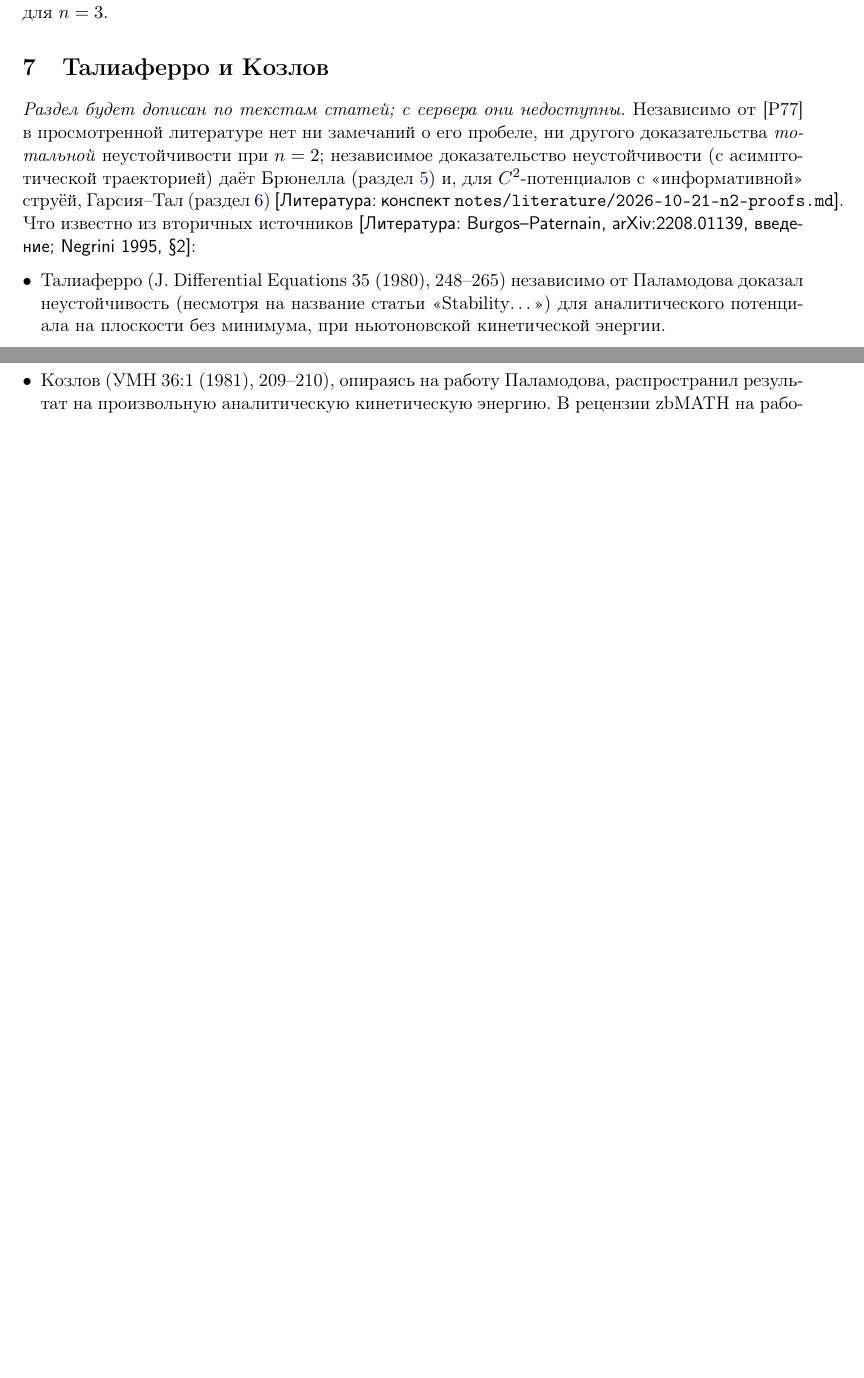
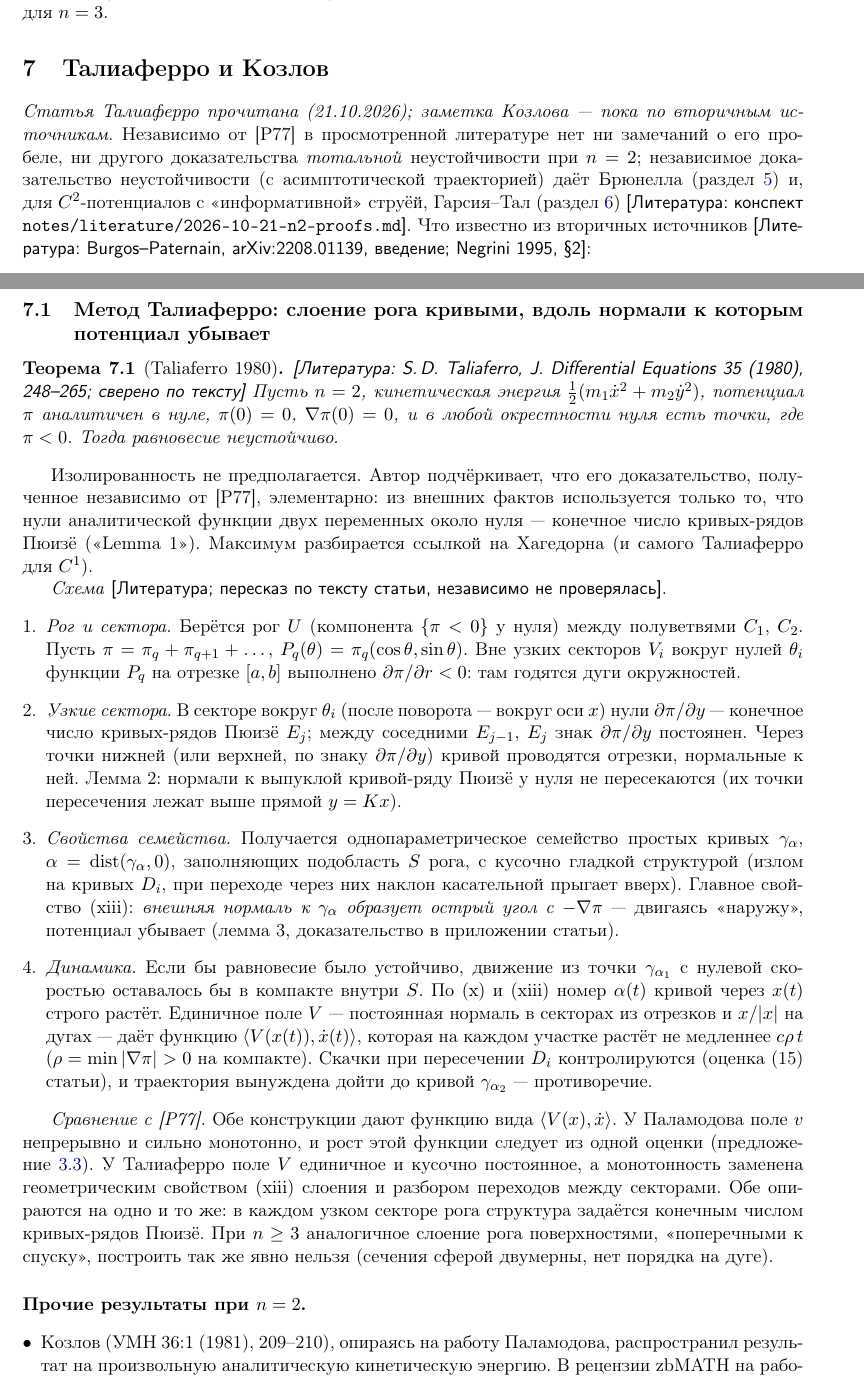
Before and after one commit to NeuroWorknotNeo/arnold, a LaTeX paper (surveys/palamodov1977/palamodov1977-obzor.tex): two parts of pages 17 and 18 of 21 before the commit and two parts of pages 17 and 18 of 22 after it, joined at a grey line, cut so that both start at the same text, the shorter picture padded with empty space. Compiled offline with pdfLaTeX.

Commit message:
surveys: раздел о методе Талиаферро 1980 (седьмая редакция обзора)
Co-Authored-By: Claude Opus 5.5 <noreply@anthropic.com>
Claude-Session: https://claude.ai/code/session_012pm4L9BvQZk7hPCXyVoNZ2

```diff
--- a/surveys/palamodov1977/palamodov1977-obzor.tex
+++ b/surveys/palamodov1977/palamodov1977-obzor.tex
@@ -27,7 +27,7 @@
 \title{Неустойчивость равновесия в аналитическом потенциальном поле на плоскости\\[4pt]
 \large Обзор методов (Паламодов, Брюнелла, Гарсия--Тал, Талиаферро, Козлов)\\ для читателя вне теории устойчивости}
 \author{Главный агент исследования (Claude) по поручению владельца}
-\date{21.10.2026, шестая редакция}
+\date{21.10.2026, седьмая редакция}
 
 \begin{document}
 \maketitle
@@ -1043,17 +1043,61 @@ $U$ определяет $U$ с точностью до гомеоморфной
 
 \section{Талиаферро и Козлов}\label{sec:taliaferro-kozlov}
 
-\emph{Раздел будет дописан по текстам статей; с сервера они недоступны.} Независимо от [P77] в
+\emph{Статья Талиаферро прочитана (21.10.2026); заметка Козлова --- пока по вторичным источникам.} Независимо от [P77] в
 просмотренной литературе нет ни замечаний о его пробеле, ни другого доказательства \emph{тотальной}
 неустойчивости при $n=2$; независимое доказательство неустойчивости (с асимптотической
 траекторией) даёт Брюнелла (раздел~\ref{sec:brunella}) и, для $C^2$-потенциалов с <<информативной>>
 струёй, Гарсия--Тал (раздел~\ref{sec:garcia-tal}) \mk{Литература: конспект
 \texttt{notes/literature/2026-10-21-n2-proofs.md}}. Что известно из вторичных
 источников \mk{Литература: Burgos--Paternain, arXiv:2208.01139, введение; Negrini 1995, §2}:
+\subsection{Метод Талиаферро: слоение рога кривыми, вдоль нормали к которым потенциал убывает}\label{subsec:taliaferro}
+
+\begin{theorem}[Taliaferro 1980]
+\mk{Литература: S.\,D.~Taliaferro, J.\ Differential Equations 35 (1980), 248--265; сверено по тексту}
+Пусть $n=2$, кинетическая энергия $\frac12(m_1\dot x^2+m_2\dot y^2)$, потенциал $\pi$ аналитичен в нуле,
+$\pi(0)=0$, $\nabla\pi(0)=0$, и в любой окрестности нуля есть точки, где $\pi<0$. Тогда равновесие
+неустойчиво.
+\end{theorem}
+
+Изолированность не предполагается. Автор подчёркивает, что его доказательство, полученное
+независимо от [P77], элементарно: из внешних фактов используется только то, что нули
+аналитической функции двух переменных около нуля --- конечное число кривых-рядов Пюизё
+(<<Lemma~1>>). Максимум разбирается ссылкой на Хагедорна (и самого Талиаферро для $C^1$).
+
+\emph{Схема} \mk{Литература; пересказ по тексту статьи, независимо не проверялась}.
+\begin{enumerate}[leftmargin=*]
+\item \emph{Рог и сектора.} Берётся рог $U$ (компонента $\{\pi<0\}$ у нуля) между полуветвями $C_1$,
+$C_2$. Пусть $\pi=\pi_q+\pi_{q+1}+\dots$, $P_q(\theta)=\pi_q(\cos\theta,\sin\theta)$. Вне узких секторов $V_i$ вокруг
+нулей $\theta_i$ функции $P_q$ на отрезке $[a,b]$ выполнено $\partial\pi/\partial r<0$: там годятся дуги окружностей.
+\item \emph{Узкие сектора.} В секторе вокруг $\theta_i$ (после поворота --- вокруг оси $x$) нули
+$\partial\pi/\partial y$ --- конечное число кривых-рядов Пюизё $E_j$; между соседними $E_{j-1}$, $E_j$ знак
+$\partial\pi/\partial y$ постоянен. Через точки нижней (или верхней, по знаку $\partial\pi/\partial y$) кривой проводятся
+отрезки, нормальные к ней. Лемма 2: нормали к выпуклой кривой-ряду Пюизё у нуля не
+пересекаются (их точки пересечения лежат выше прямой $y=Kx$).
+\item \emph{Свойства семейства.} Получается однопараметрическое семейство простых кривых
+$\gamma_\alpha$, $\alpha=\mathrm{dist}(\gamma_\alpha,0)$, заполняющих подобласть $S$ рога, с кусочно гладкой структурой
+(излом на кривых $D_i$, при переходе через них наклон касательной прыгает вверх). Главное
+свойство (xiii): \emph{внешняя нормаль к $\gamma_\alpha$ образует острый угол с $-\nabla\pi$} --- двигаясь
+<<наружу>>, потенциал убывает (лемма 3, доказательство в приложении статьи).
+\item \emph{Динамика.} Если бы равновесие было устойчиво, движение из точки $\gamma_{\alpha_1}$ с нулевой
+скоростью оставалось бы в компакте внутри $S$. По (x) и (xiii) номер $\alpha(t)$ кривой через $x(t)$
+строго растёт. Единичное поле $V$ --- постоянная нормаль в секторах из отрезков и $x/|x|$ на
+дугах --- даёт функцию $\langle V(x(t)),\dot x(t)\rangle$, которая на каждом участке растёт не медленнее
+$c\rho\,t$ ($\rho=\min|\nabla\pi|>0$ на компакте). Скачки при пересечении $D_i$ контролируются (оценка (15)
+статьи), и траектория вынуждена дойти до кривой $\gamma_{\alpha_2}$ --- противоречие.
+\end{enumerate}
+
+\emph{Сравнение с [P77].} Обе конструкции дают функцию вида $\langle V(x),\dot x\rangle$. У Паламодова поле
+$v$ непрерывно и сильно монотонно, и рост этой функции следует из одной оценки
+(предложение~\ref{prop:palamodov-variant}). У Талиаферро поле $V$ единичное и кусочно постоянное, а
+монотонность заменена геометрическим свойством (xiii) слоения и разбором переходов между
+секторами. Обе опираются на одно и то же: в каждом узком секторе рога структура задаётся
+конечным числом кривых-рядов Пюизё. При $n\ge3$ аналогичное слоение рога поверхностями,
+<<поперечными к спуску>>, построить так же явно нельзя (сечения сферой двумерны, нет порядка
+на дуге).
+
+\paragraph{Прочие результаты при $n=2$.}
 \begin{itemize}[leftmargin=*]
-\item Талиаферро (J.\ Differential Equations 35 (1980), 248--265) независимо от Паламодова доказал
-неустойчивость (несмотря на название статьи <<Stability…>>) для аналитического потенциала на
-плоскости без минимума, при ньютоновской кинетической энергии.
 \item Козлов (УМН 36:1 (1981), 209--210), опираясь на работу Паламодова, распространил результат на
 произвольную аналитическую кинетическую энергию. В рецензии zbMATH на работу Peiffer--Carlier
 (1990; Zbl 0706.34048) формулировка леммы четаевского типа у Козлова названа <<not quite correct>>:
```
Also changed, not shown: orchestrator/LOG.md (+1 -0 lines), orchestrator/PLAN.md (+1 -3 lines), surveys/palamodov1977/palamodov1977-obzor.pdf.
